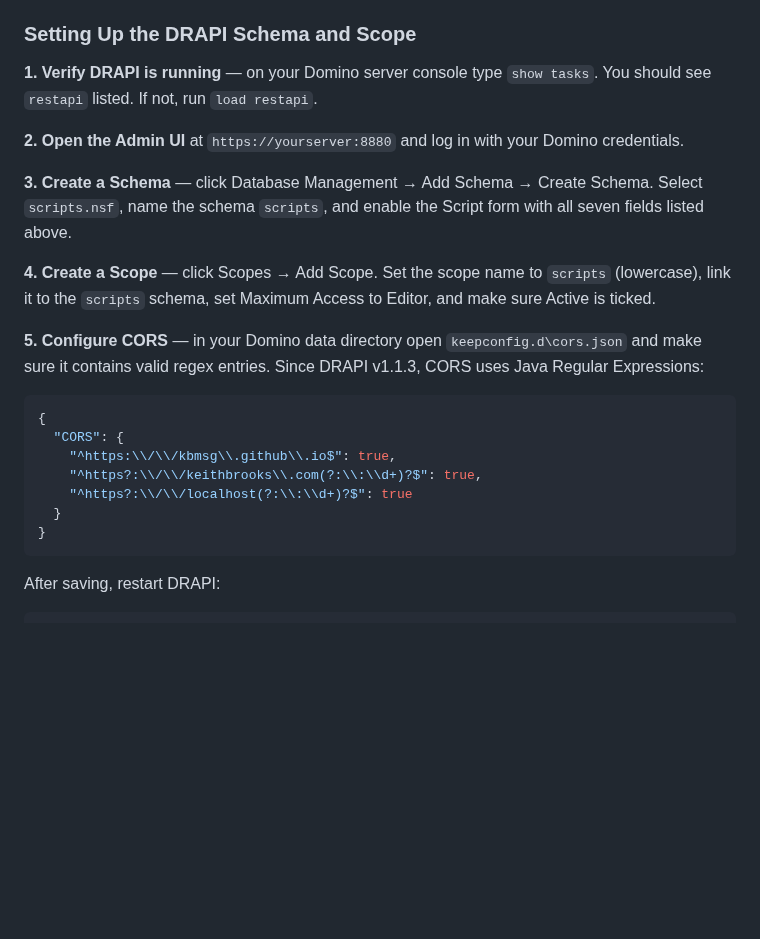
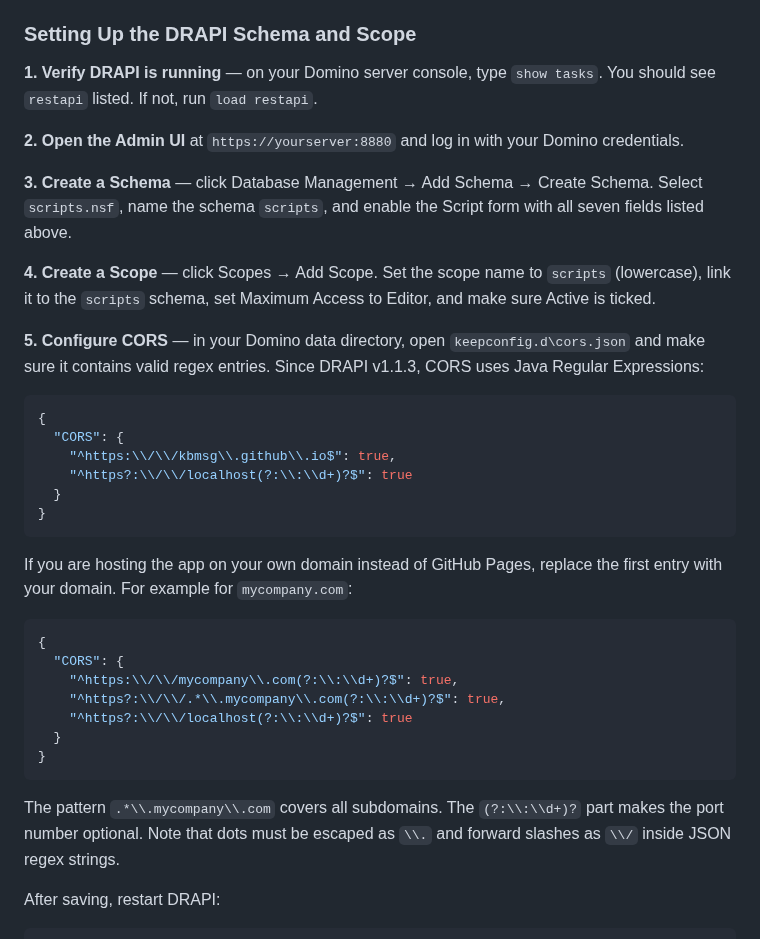
Before and after one commit to kbmsg/domino-scripts, a Markdown page: README.md, the part around one of its changes. GitHub-like rendering; blank space fills up the shorter version.

````diff
--- a/README.md
+++ b/README.md
@@ -182,7 +182,7 @@ Generated scripts can be saved directly to an HCL Domino document library databa
 
 ### Setting Up the DRAPI Schema and Scope
 
-**1. Verify DRAPI is running** — on your Domino server console type `show tasks`. You should see `restapi` listed. If not, run `load restapi`.
+**1. Verify DRAPI is running** — on your Domino server console, type `show tasks`. You should see `restapi` listed. If not, run `load restapi`.
 
 **2. Open the Admin UI** at `https://yourserver:8880` and log in with your Domino credentials.
 
@@ -190,17 +190,30 @@ Generated scripts can be saved directly to an HCL Domino document library databa
 
 **4. Create a Scope** — click Scopes → Add Scope. Set the scope name to `scripts` (lowercase), link it to the `scripts` schema, set Maximum Access to Editor, and make sure Active is ticked.
 
-**5. Configure CORS** — in your Domino data directory open `keepconfig.d\cors.json` and make sure it contains valid regex entries. Since DRAPI v1.1.3, CORS uses Java Regular Expressions:
+**5. Configure CORS** — in your Domino data directory, open `keepconfig.d\cors.json` and make sure it contains valid regex entries. Since DRAPI v1.1.3, CORS uses Java Regular Expressions:
 
 ```json
 {
   "CORS": {
     "^https:\\/\\/kbmsg\\.github\\.io$": true,
-    "^https?:\\/\\/keithbrooks\\.com(?:\\:\\d+)?$": true,
     "^https?:\\/\\/localhost(?:\\:\\d+)?$": true
   }
 }
 ```
+
+If you are hosting the app on your own domain instead of GitHub Pages, replace the first entry with your domain. For example for `mycompany.com`:
+
+```json
+{
+  "CORS": {
+    "^https:\\/\\/mycompany\\.com(?:\\:\\d+)?$": true,
+    "^https?:\\/\\/.*\\.mycompany\\.com(?:\\:\\d+)?$": true,
+    "^https?:\\/\\/localhost(?:\\:\\d+)?$": true
+  }
+}
+```
+
+The pattern `.*\\.mycompany\\.com` covers all subdomains. The `(?:\\:\\d+)?` part makes the port number optional. Note that dots must be escaped as `\\.` and forward slashes as `\\/` inside JSON regex strings.
 
 After saving, restart DRAPI:
 ```
````
Also changed, not shown: other parts of README.md (+1 -1 lines).
